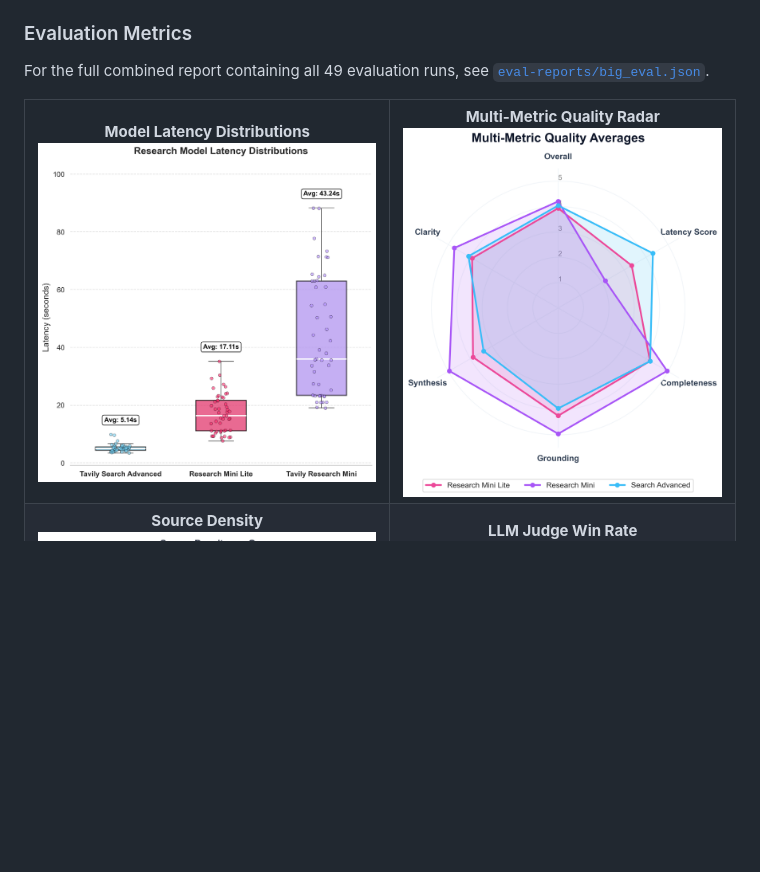
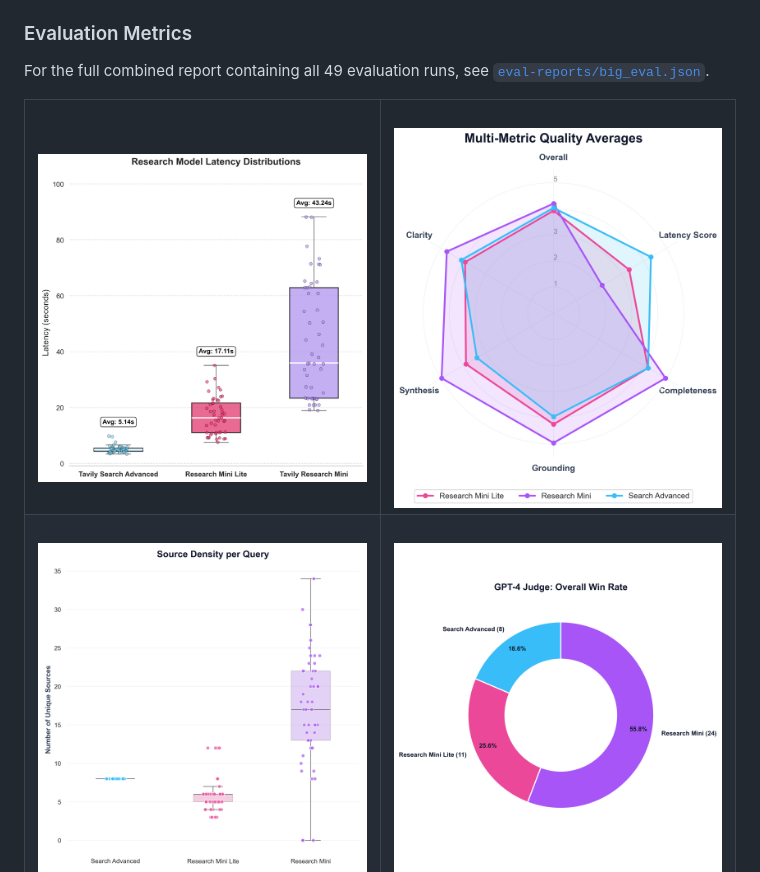
Before and after one commit to RobertTylman/FDE-Assignment-Research-Mini-Lite, a Markdown page: README.md, the part around the change. Drawn GitHub-style; blank space fills up the shorter version.

```diff
--- a/README.md
+++ b/README.md
@@ -161,21 +161,21 @@ For the full combined report containing all 49 evaluation runs, see [`eval-repor
 <table align="center">
   <tr>
     <td align="center">
-      <b>Model Latency Distributions</b><br>
+      <br>
       <img src="assets/latency_distribution.png" width="100%">
     </td>
     <td align="center">
-      <b>Multi-Metric Quality Radar</b><br>
+      <br>
       <img src="assets/quality_radar.png" width="100%">
     </td>
   </tr>
   <tr>
     <td align="center">
-      <b>Source Density</b><br>
+      <br>
       <img src="assets/source_density.png" width="100%">
     </td>
     <td align="center">
-      <b>LLM Judge Win Rate</b><br>
+      <br>
       <img src="assets/win_rate.png" width="100%">
     </td>
   </tr>
```
